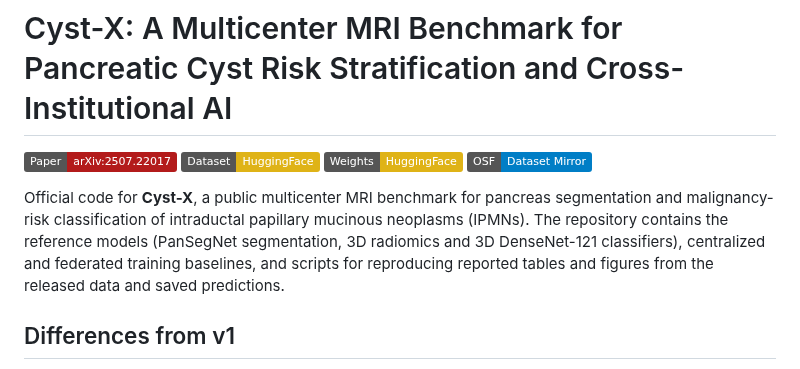
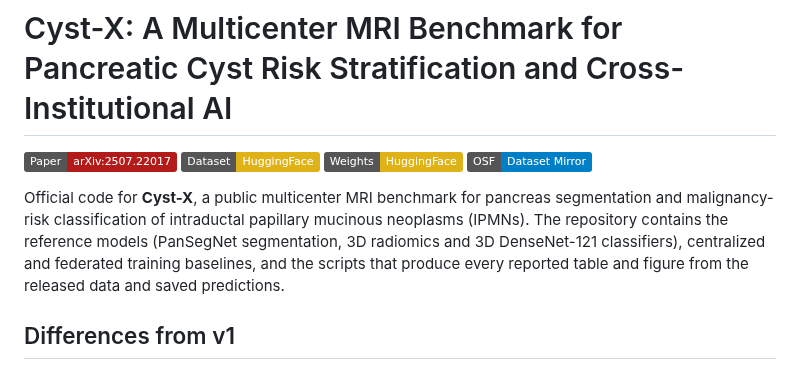
Before and after one commit to NUBagciLab/Cyst-X, a Markdown page: README.md, the part around the change. Drawn GitHub-style; badges without logos.

```diff
--- a/README.md
+++ b/README.md
@@ -5,7 +5,7 @@
 [![Weights](https://img.shields.io/badge/Weights-HuggingFace-yellow)](https://huggingface.co/phy710/Cyst-X/)
 [![OSF](https://img.shields.io/badge/OSF-Dataset%20Mirror-007ec6.svg)](https://osf.io/74vfs/)
 
-Official code for **Cyst-X**, a public multicenter MRI benchmark for pancreas segmentation and malignancy-risk classification of intraductal papillary mucinous neoplasms (IPMNs). The repository contains the reference models (PanSegNet segmentation, 3D radiomics and 3D DenseNet-121 classifiers), centralized and federated training baselines, and scripts for reproducing reported tables and figures from the released data and saved predictions.
+Official code for **Cyst-X**, a public multicenter MRI benchmark for pancreas segmentation and malignancy-risk classification of intraductal papillary mucinous neoplasms (IPMNs). The repository contains the reference models (PanSegNet segmentation, 3D radiomics and 3D DenseNet-121 classifiers), centralized and federated training baselines, and the scripts that produce every reported table and figure from the released data and saved predictions.
 
 ## Differences from v1
 
```
Also changed, not shown: Classification/README.md (+0 -5 lines).
